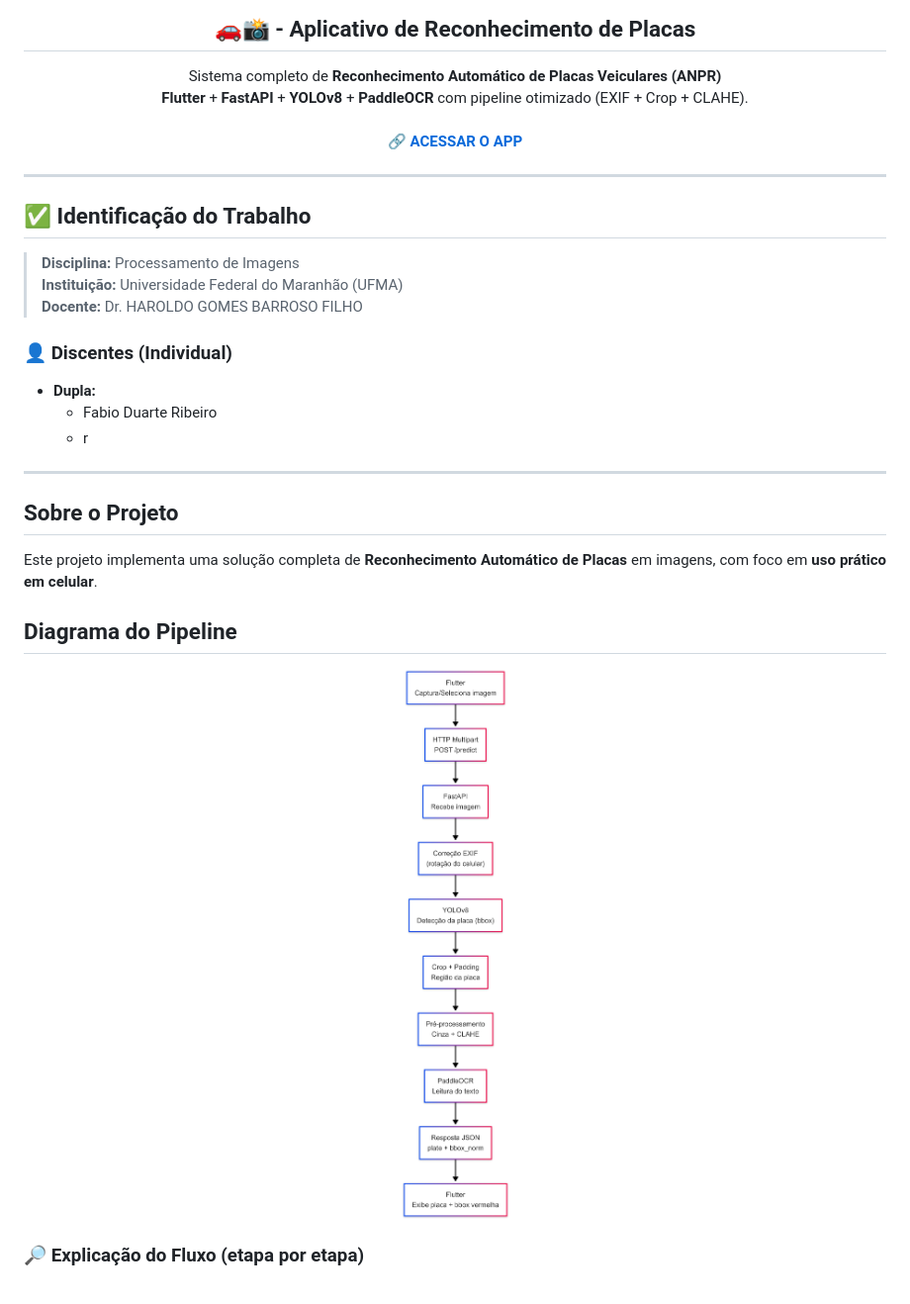
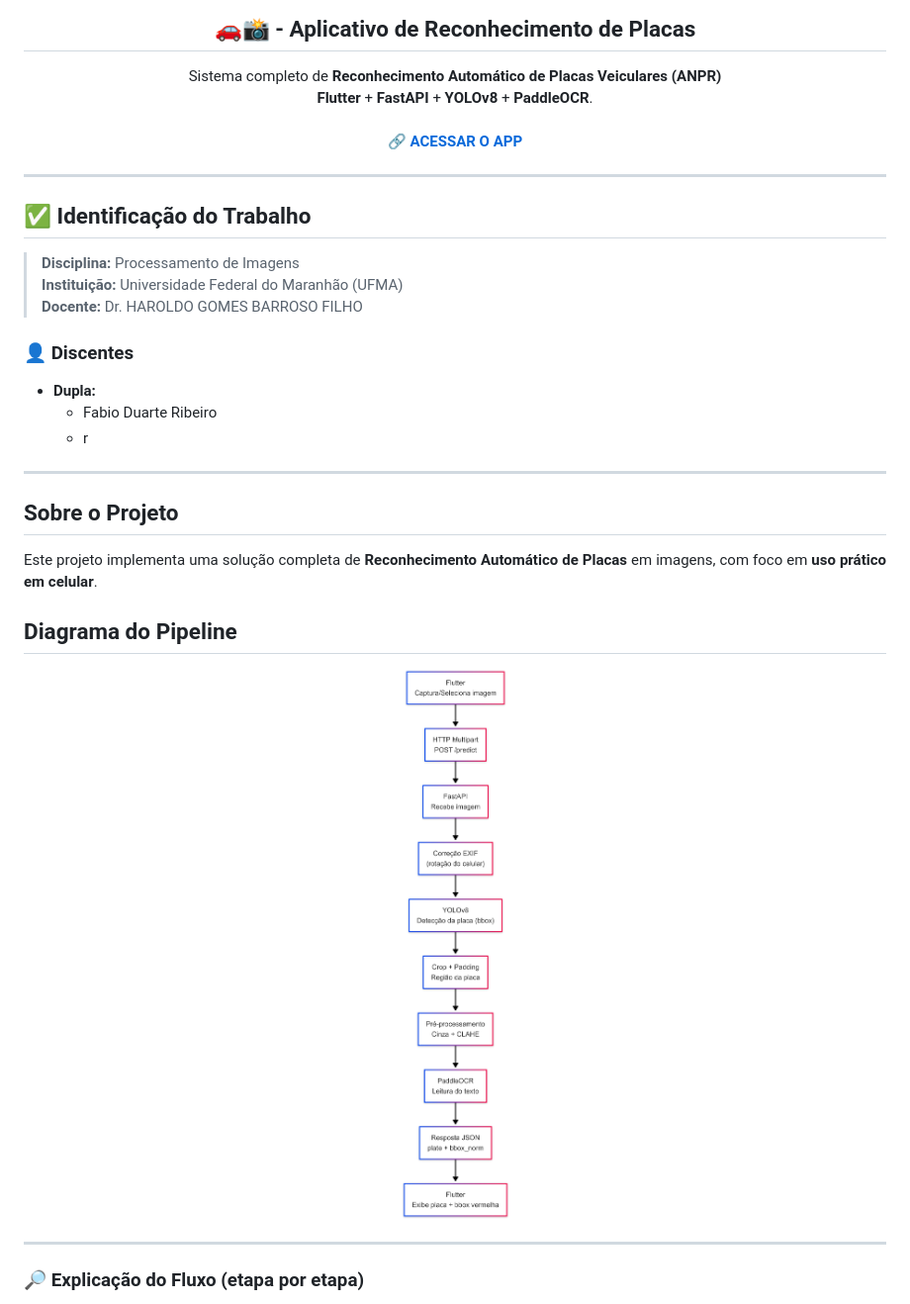
Before and after one commit to FabinDr/Processamento_de_Imagem, a Markdown page: README.md, the part around one of its changes. Shown at 99% size. Drawn GitHub-style.

```diff
--- a/README.md
+++ b/README.md
@@ -2,7 +2,7 @@
 
   <p align="center">
     Sistema completo de <b>Reconhecimento Automático de Placas Veiculares (ANPR)</b><br/>
-    <b>Flutter</b> + <b>FastAPI</b> + <b>YOLOv8</b> + <b>PaddleOCR</b> com pipeline otimizado (EXIF + Crop + CLAHE).
+    <b>Flutter</b> + <b>FastAPI</b> + <b>YOLOv8</b> + <b>PaddleOCR</b>.
     <br />
     <br />
     <a href="https://github.com/FabinDr/Processamento_de_Imagem/releases/tag/v1.0.0"><strong>🔗 ACESSAR O APP</strong></a>
@@ -17,7 +17,7 @@
 > **Instituição:** Universidade Federal do Maranhão (UFMA)<br />
 > **Docente:** Dr. HAROLDO GOMES BARROSO FILHO<br />
 
-### 👤 Discentes (Individual)
+### 👤 Discentes
 - **Dupla:**
   - Fabio Duarte Ribeiro
   - r
@@ -32,8 +32,10 @@ Este projeto implementa uma solução completa de **Reconhecimento Automático d
 ## Diagrama do Pipeline
 
 <div align="center">
-  <img src="docs/pipeline.png" width="350" alt="Pipeline ANPR"/>
+  <img src="docs/pipeline.png" width="250" alt="Pipeline ANPR"/>
 </div>
+
+---
 
 ### 🔎 Explicação do Fluxo (etapa por etapa)
 
```
Also changed, not shown: other parts of README.md (+6 -49 lines).
